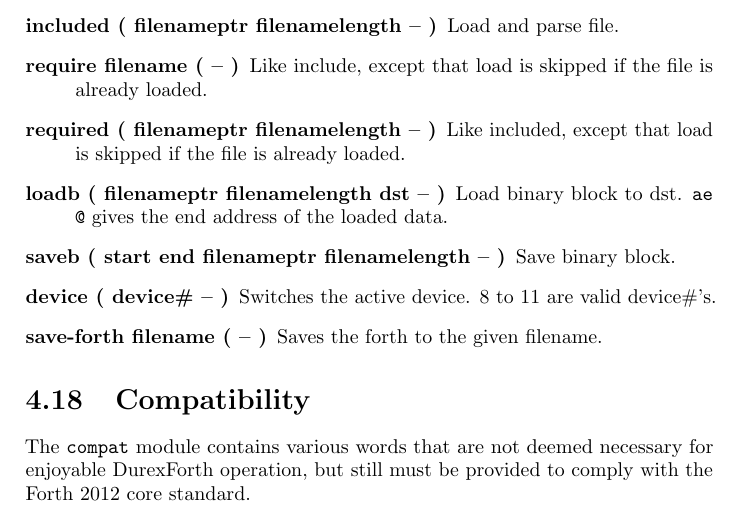
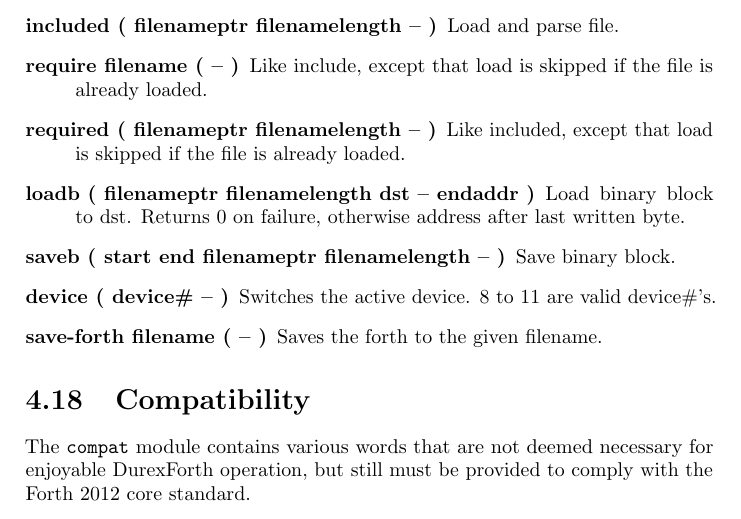
Before and after one commit to jkotlinski/durexforth, a LaTeX thesis (docs/manual.tex, which reads docs/forth.tex): part of page 20 of 31, cut so that both start at the same text. Compiled offline with pdfLaTeX.

Commit message:
Made loadb return address after last written byte

```diff
--- a/docs/forth.tex
+++ b/docs/forth.tex
@@ -369,7 +369,7 @@ forget
 \item[included ( filenameptr filenamelength -- )] Load and parse file.
 \item[require filename ( -- )] Like include, except that load is skipped if the file is already loaded.
 \item[required ( filenameptr filenamelength -- )] Like included, except that load is skipped if the file is already loaded.
-\item[loadb ( filenameptr filenamelength dst -- )] Load binary block to dst. \texttt{ae @} gives the end address of the loaded data.
+\item[loadb ( filenameptr filenamelength dst -- endaddr )] Load binary block to dst. Returns 0 on failure, otherwise address after last written byte.
 \item[saveb ( start end filenameptr filenamelength -- )] Save binary block.
 \item[device ( device\# -- )] Switches the active device. 8 to 11 are valid device\#'s.
 \item[save-forth filename ( -- )] Saves the forth to the given filename.
```
Also changed, not shown: changelog.txt, 3 other files.
